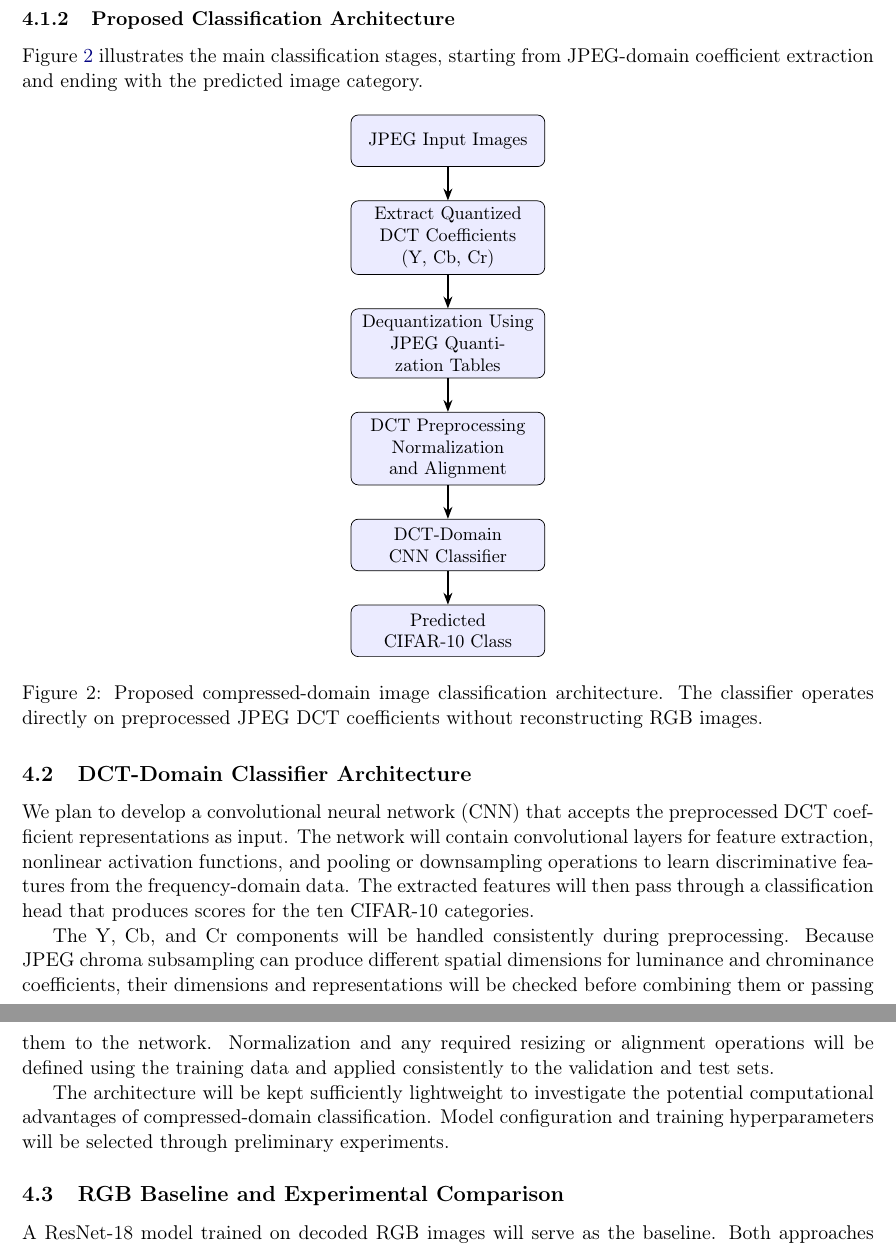
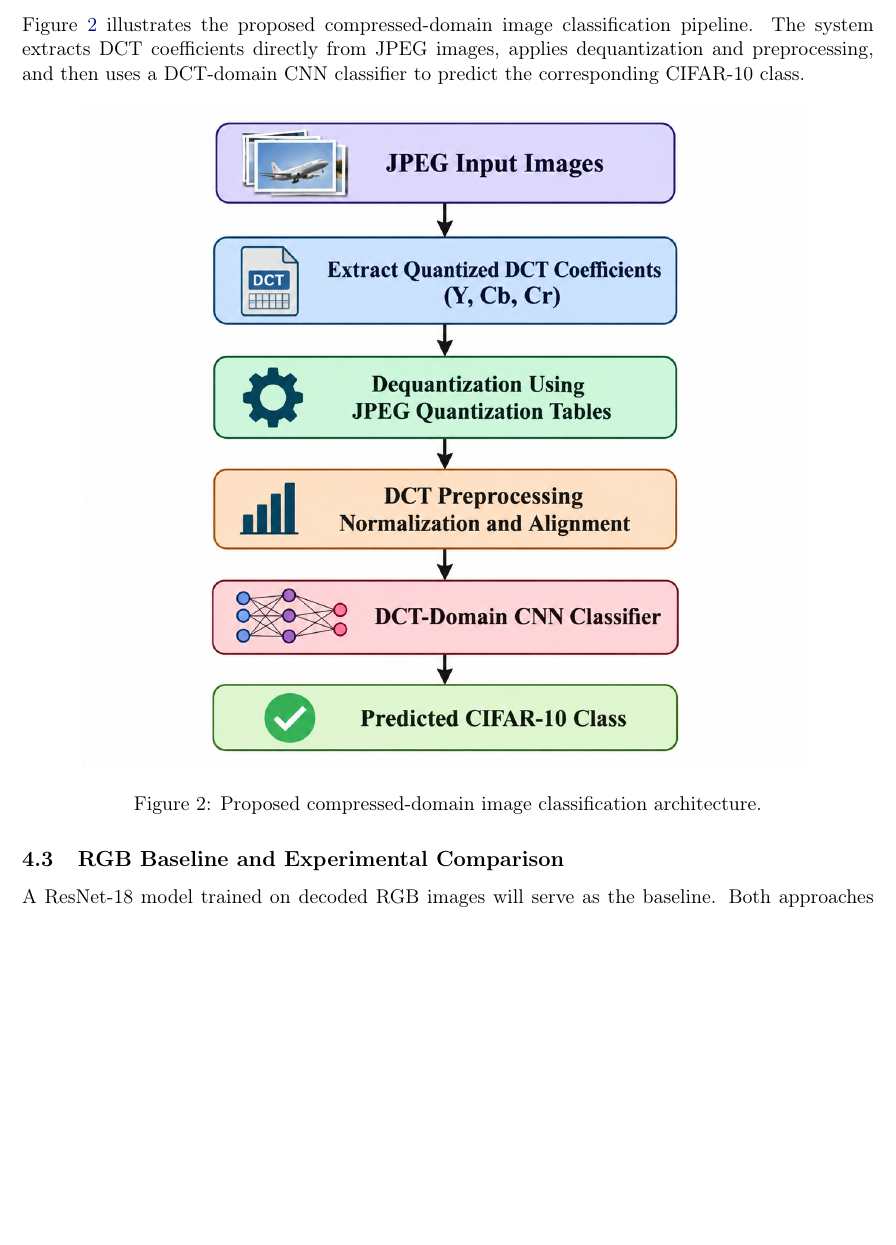
Before and after one commit to Habiba1998/Compressed-Domain-Image-Classification, a LaTeX paper (milestones/m1/report.tex): two parts of pages 4 and 5 of 11 before the commit and part of page 4 of 11 after it, the two joined at a grey line, cut at the place of the change, the shorter picture padded with empty space. Compiled offline with pdfLaTeX.

Commit message:
Revise DCT-Domain Classifier Architecture section
Updated the proposed classification architecture section to include a figure and removed the previous detailed description of the architecture. The figure now illustrates the compressed-domain image classification pipeline using DCT coefficients.

```diff
--- a/milestones/m1/report.tex
+++ b/milestones/m1/report.tex
@@ -234,96 +234,23 @@ processing to final class prediction.
 \end{algorithmic}
 \end{algorithm}
 
+\subsection{DCT-Domain Classifier Architecture}
 
-\subsubsection{Proposed Classification Architecture}
-
-Figure~\ref{fig:proposed_architecture} illustrates the main
-classification stages, starting from JPEG-domain coefficient
-extraction and ending with the predicted image category.
+Figure~\ref{fig:proposed_architecture} illustrates the proposed
+compressed-domain image classification pipeline. The system extracts
+DCT coefficients directly from JPEG images, applies dequantization
+and preprocessing, and then uses a DCT-domain CNN classifier to
+predict the corresponding CIFAR-10 class.
 
 \begin{figure}[H]
-\centering
-\begin{tikzpicture}[
-    block/.style={
-        rectangle,
-        rounded corners,
-        draw=black,
-        fill=blue!8,
-        text width=3.5cm,
-        minimum height=1cm,
-        align=center,
-        font=\small
-    },
-    arrow/.style={
-        thick,
-        -{Stealth}
-    },
-    node distance=0.65cm
-]
-
-\node (input) [block] {
-    JPEG Input Images
-};
-
-\node (extract) [block, below=of input] {
-    Extract Quantized DCT Coefficients\\
-    (Y, Cb, Cr)
-};
-
-\node (dequant) [block, below=of extract] {
-    Dequantization Using\\
-    JPEG Quantization Tables
-};
-
-\node (preprocess) [block, below=of dequant] {
-    DCT Preprocessing\\
-    Normalization and Alignment
-};
-
-\node (cnn) [block, below=of preprocess] {
-    DCT-Domain CNN Classifier
-};
-
-\node (output) [block, below=of cnn] {
-    Predicted CIFAR-10 Class
-};
-
-\draw [arrow] (input) -- (extract);
-\draw [arrow] (extract) -- (dequant);
-\draw [arrow] (dequant) -- (preprocess);
-\draw [arrow] (preprocess) -- (cnn);
-\draw [arrow] (cnn) -- (output);
-
-\end{tikzpicture}
-
-\caption{Proposed compressed-domain image classification architecture.
-The classifier operates directly on preprocessed JPEG DCT coefficients
-without reconstructing RGB images.}
-\label{fig:proposed_architecture}
+    \centering
+    \includegraphics[width=0.85\textwidth]
+    {images/proposed_architecture.png}
+    \caption{Proposed compressed-domain image classification architecture.}
+    \label{fig:proposed_architecture}
 \end{figure}
 
-\subsection{DCT-Domain Classifier Architecture}
 
-We plan to develop a convolutional neural network (CNN) that accepts the
-preprocessed DCT coefficient representations as input. The network will
-contain convolutional layers for feature extraction, nonlinear activation
-functions, and pooling or downsampling operations to learn discriminative
-features from the frequency-domain data. The extracted features will then
-pass through a classification head that produces scores for the ten CIFAR-10
-categories.
-
-The Y, Cb, and Cr components will be handled consistently during preprocessing.
-Because JPEG chroma subsampling can produce different spatial dimensions for
-luminance and chrominance coefficients, their dimensions and representations
-will be checked before combining them or passing them to the network.
-Normalization and any required resizing or alignment operations will be
-defined using the training data and applied consistently to the validation
-and test sets.
-
-The architecture will be kept sufficiently lightweight to investigate the
-potential computational advantages of compressed-domain classification.
-Model configuration and training hyperparameters will be selected through
-preliminary experiments.
 
 \subsection{RGB Baseline and Experimental Comparison}
 
```
